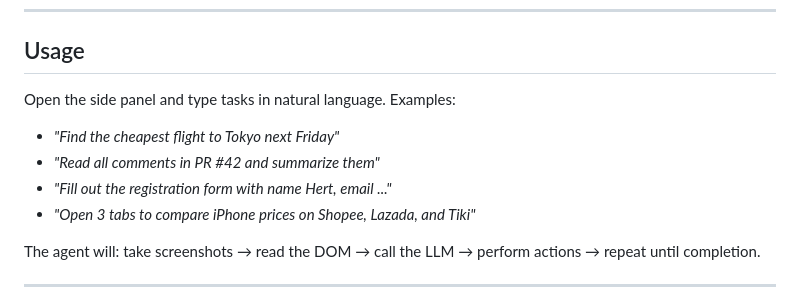
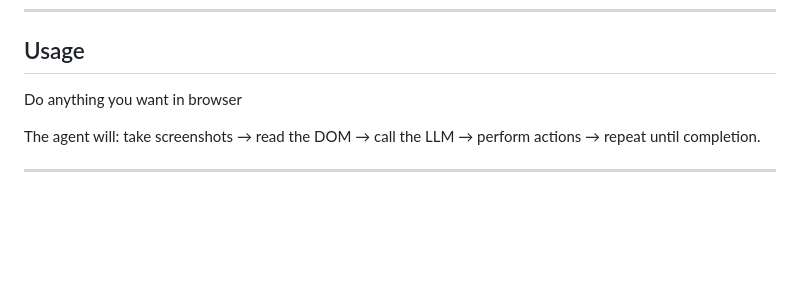
Before and after one commit to Hert4/crab-agent-extension, a Markdown page: README.md, the part around the change. Drawn GitHub-style; blank space fills up the shorter version.

```diff
--- a/README.md
+++ b/README.md
@@ -18,12 +18,7 @@ A Chrome extension that turns your browser into an AI agent. Type commands in Vi
 
 ## Usage
 
-Open the side panel and type tasks in natural language. Examples:
-
-* *"Find the cheapest flight to Tokyo next Friday"*
-* *"Read all comments in PR #42 and summarize them"*
-* *"Fill out the registration form with name Hert, email ..."*
-* *"Open 3 tabs to compare iPhone prices on Shopee, Lazada, and Tiki"*
+Do anything you want in browser
 
 The agent will:
 take screenshots → read the DOM → call the LLM → perform actions → repeat until completion.
```
